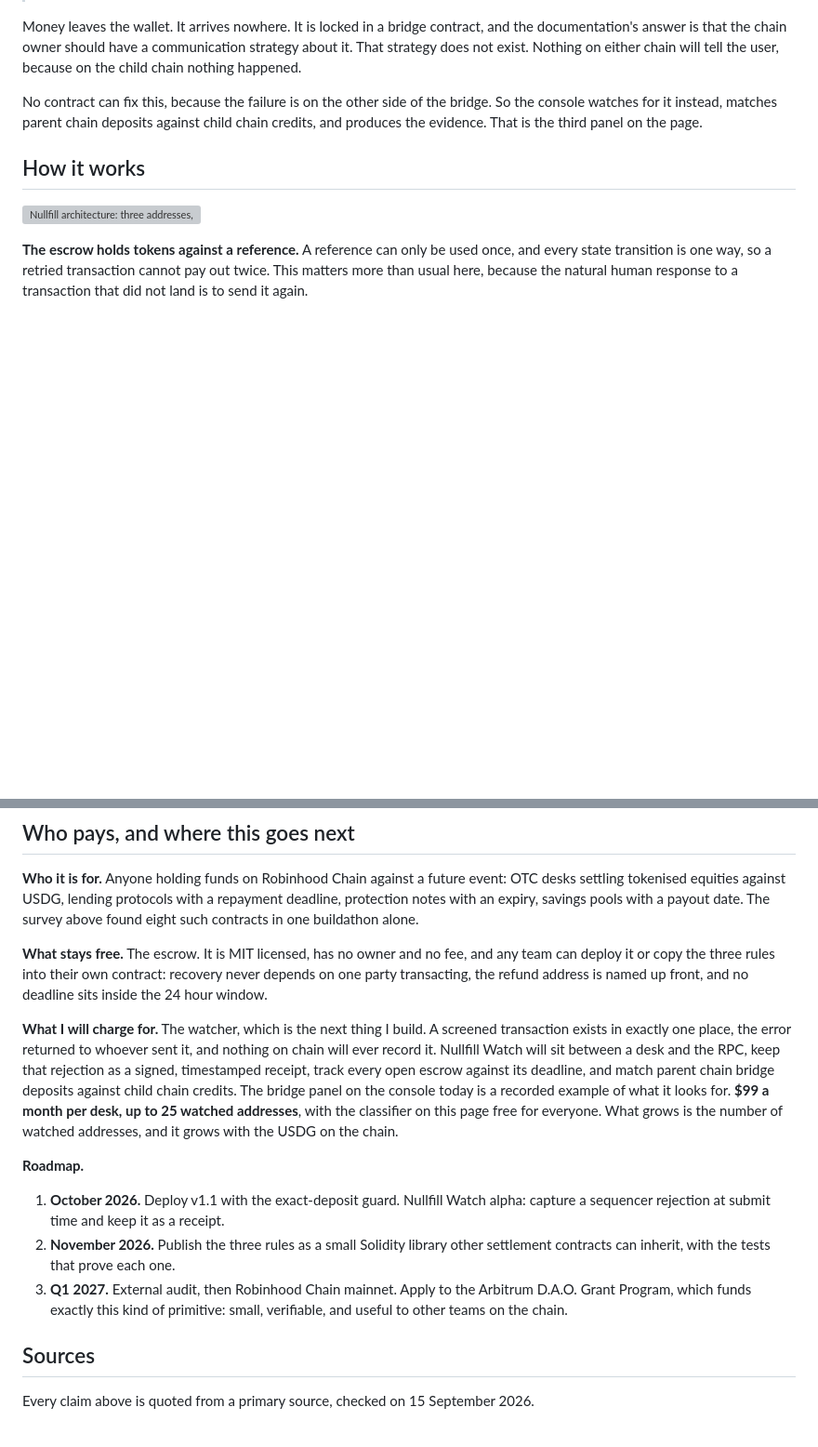
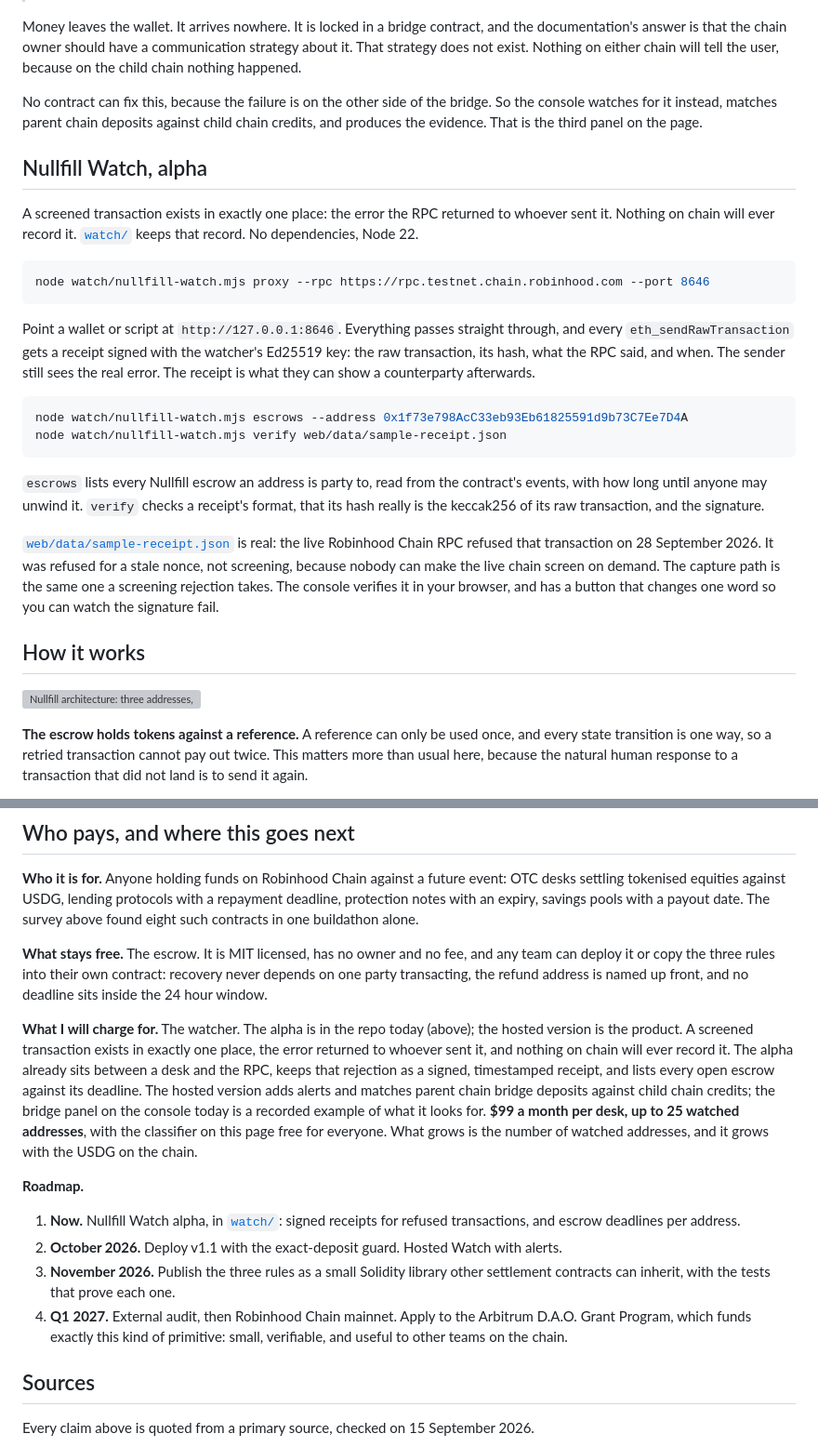
Before and after one commit to iamrobertmoore/Nullfill, a Markdown page: README.md, 2 parts joined by grey strips. Shown at 93% size. Rendered like a GitHub page; blank space fills up the shorter version; grey boxes are pictures that could not be loaded.

Commit message:
docs: the watcher alpha, and the roadmap it moves

````diff
--- a/README.md
+++ b/README.md
@@ -68,6 +68,25 @@ There is one path where this gets worse than a stalled settlement, and Arbitrum'
 Money leaves the wallet. It arrives nowhere. It is locked in a bridge contract, and the documentation's answer is that the chain owner should have a communication strategy about it. That strategy does not exist. Nothing on either chain will tell the user, because on the child chain nothing happened.
 
 No contract can fix this, because the failure is on the other side of the bridge. So the console watches for it instead, matches parent chain deposits against child chain credits, and produces the evidence. That is the third panel on the page.
+
+## Nullfill Watch, alpha
+
+A screened transaction exists in exactly one place: the error the RPC returned to whoever sent it. Nothing on chain will ever record it. [`watch/`](watch/) keeps that record. No dependencies, Node 22.
+
+```bash
+node watch/nullfill-watch.mjs proxy --rpc https://rpc.testnet.chain.robinhood.com --port 8646
+```
+
+Point a wallet or script at `http://127.0.0.1:8646`. Everything passes straight through, and every `eth_sendRawTransaction` gets a receipt signed with the watcher's Ed25519 key: the raw transaction, its hash, what the RPC said, and when. The sender still sees the real error. The receipt is what they can show a counterparty afterwards.
+
+```bash
+node watch/nullfill-watch.mjs escrows --address 0x1f73e798AcC33eb93Eb61825591d9b73C7Ee7D4A
+node watch/nullfill-watch.mjs verify web/data/sample-receipt.json
+```
+
+`escrows` lists every Nullfill escrow an address is party to, read from the contract's events, with how long until anyone may unwind it. `verify` checks a receipt's format, that its hash really is the keccak256 of its raw transaction, and the signature.
+
+[`web/data/sample-receipt.json`](web/data/sample-receipt.json) is real: the live Robinhood Chain RPC refused that transaction on 28 September 2026. It was refused for a stale nonce, not screening, because nobody can make the live chain screen on demand. The capture path is the same one a screening rejection takes. The console verifies it in your browser, and has a button that changes one word so you can watch the signature fail.
 
 ## How it works
 
@@ -218,13 +239,14 @@ Claims this repository published and then changed. Kept because a correction is
 
 **What stays free.** The escrow. It is MIT licensed, has no owner and no fee, and any team can deploy it or copy the three rules into their own contract: recovery never depends on one party transacting, the refund address is named up front, and no deadline sits inside the 24 hour window.
 
-**What I will charge for.** The watcher, which is the next thing I build. A screened transaction exists in exactly one place, the error returned to whoever sent it, and nothing on chain will ever record it. Nullfill Watch will sit between a desk and the RPC, keep that rejection as a signed, timestamped receipt, track every open escrow against its deadline, and match parent chain bridge deposits against child chain credits. The bridge panel on the console today is a recorded example of what it looks for. **$99 a month per desk, up to 25 watched addresses**, with the classifier on this page free for everyone. What grows is the number of watched addresses, and it grows with the USDG on the chain.
+**What I will charge for.** The watcher. The alpha is in the repo today (above); the hosted version is the product. A screened transaction exists in exactly one place, the error returned to whoever sent it, and nothing on chain will ever record it. The alpha already sits between a desk and the RPC, keeps that rejection as a signed, timestamped receipt, and lists every open escrow against its deadline. The hosted version adds alerts and matches parent chain bridge deposits against child chain credits; the bridge panel on the console today is a recorded example of what it looks for. **$99 a month per desk, up to 25 watched addresses**, with the classifier on this page free for everyone. What grows is the number of watched addresses, and it grows with the USDG on the chain.
 
 **Roadmap.**
 
-1. **October 2026.** Deploy v1.1 with the exact-deposit guard. Nullfill Watch alpha: capture a sequencer rejection at submit time and keep it as a receipt.
-2. **November 2026.** Publish the three rules as a small Solidity library other settlement contracts can inherit, with the tests that prove each one.
-3. **Q1 2027.** External audit, then Robinhood Chain mainnet. Apply to the Arbitrum D.A.O. Grant Program, which funds exactly this kind of primitive: small, verifiable, and useful to other teams on the chain.
+1. **Now.** Nullfill Watch alpha, in [`watch/`](watch/): signed receipts for refused transactions, and escrow deadlines per address.
+2. **October 2026.** Deploy v1.1 with the exact-deposit guard. Hosted Watch with alerts.
+3. **November 2026.** Publish the three rules as a small Solidity library other settlement contracts can inherit, with the tests that prove each one.
+4. **Q1 2027.** External audit, then Robinhood Chain mainnet. Apply to the Arbitrum D.A.O. Grant Program, which funds exactly this kind of primitive: small, verifiable, and useful to other teams on the chain.
 
 ## Sources
 
````
Also changed, not shown: other parts of README.md (+2 -0 lines).
